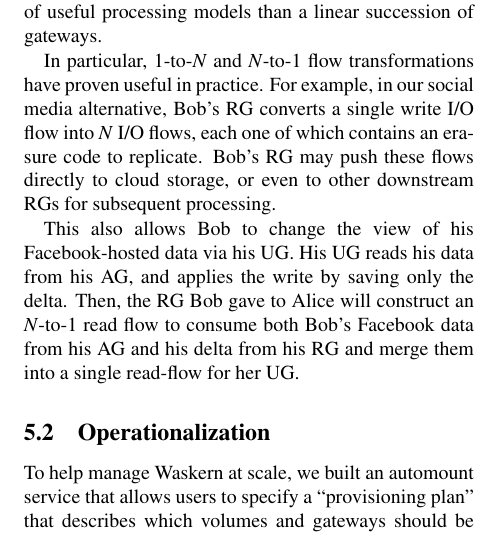
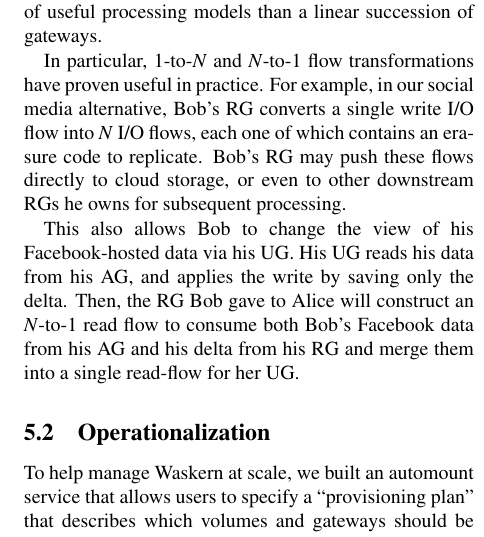
Before and after one commit to syndicate-storage/paper-osdi2016, a LaTeX paper (osdi2016.tex, which reads implementation.tex): part of one column of page 10 of 11, cut so that both start at the same text. Compiled offline with pdfLaTeX; a LaTeX package or settings file that is missing is left out.

Commit message:
wordsmith

```diff
--- a/implementation.tex
+++ b/implementation.tex
@@ -41,7 +41,7 @@ In particular, 1-to-$N$ and $N$-to-1 flow transformations have proven useful in
 practice.  For example, in our social media alternative, Bob's RG
 converts a single write I/O flow into $N$ I/O flows, each one of which
 contains an erasure code to replicate.  Bob's RG may push these flows directly
-to cloud storage, or even to other downstream RGs for subsequent processing.
+to cloud storage, or even to other downstream RGs he owns for subsequent processing.
 
 This also allows Bob to change the view of his Facebook-hosted data via his UG.
 His UG reads his data from his AG, and applies the write by saving only the delta.
```
